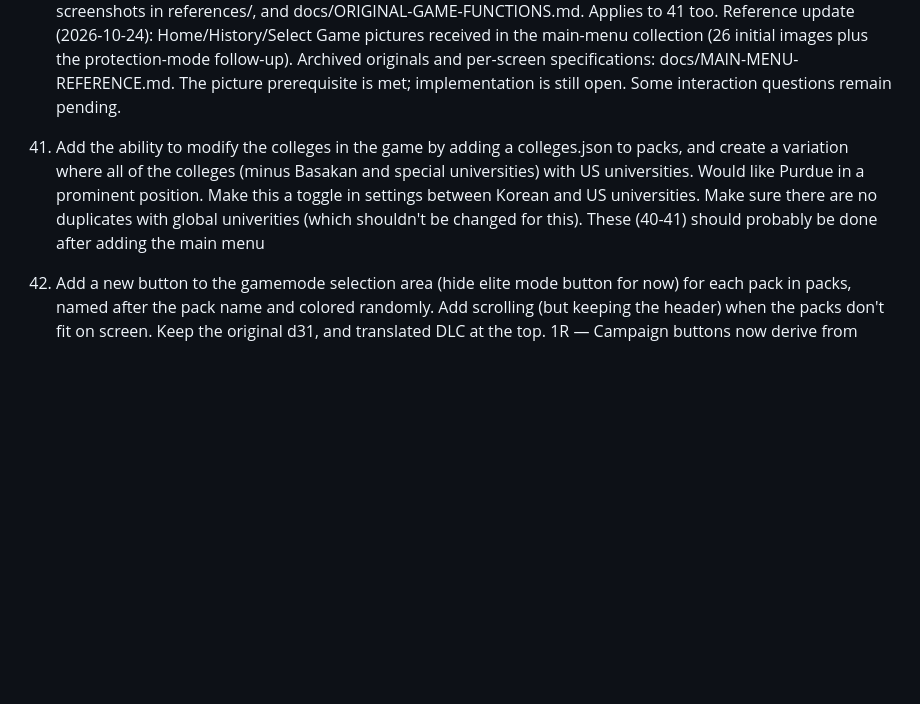
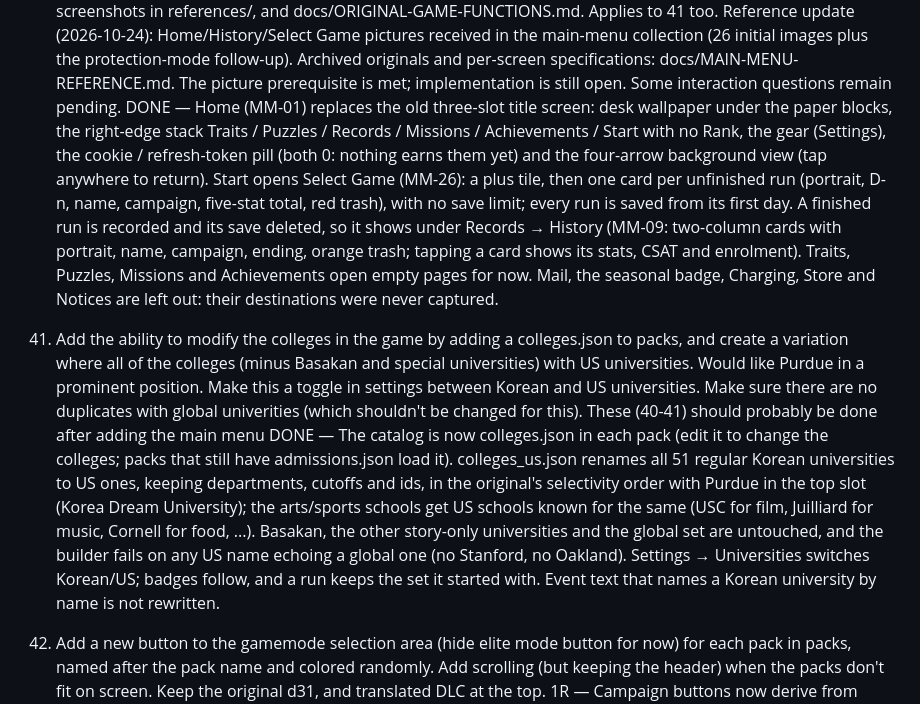
Before and after one commit to rishabh-mohan/d31, a Markdown page: TODO.md, the part around the change. Drawn GitHub-style; blank space fills up the shorter version.

Commit message:
Log TODO 40 and 41 as done

```diff
--- a/TODO.md
+++ b/TODO.md
@@ -129,7 +129,9 @@ TODO:
 40. Save every run, saving complete runs in a separate menu (Records), and incomplete runs under a Play button. Ask for pictures of the home screen UI before doing this. Note that there will be no leaderboard, and achievements will empty for a while
    NOTE — References now exist: docs/MAIN-MENU-REFERENCE.md with screenshots in references/, and docs/ORIGINAL-GAME-FUNCTIONS.md. Applies to 41 too.
    Reference update (2026-10-24): Home/History/Select Game pictures received in the main-menu collection (26 initial images plus the protection-mode follow-up). Archived originals and per-screen specifications: docs/MAIN-MENU-REFERENCE.md. The picture prerequisite is met; implementation is still open. Some interaction questions remain pending.
+   DONE — Home (MM-01) replaces the old three-slot title screen: desk wallpaper under the paper blocks, the right-edge stack Traits / Puzzles / Records / Missions / Achievements / Start with no Rank, the gear (Settings), the cookie / refresh-token pill (both 0: nothing earns them yet) and the four-arrow background view (tap anywhere to return). Start opens Select Game (MM-26): a plus tile, then one card per unfinished run (portrait, D-n, name, campaign, five-stat total, red trash), with no save limit; every run is saved from its first day. A finished run is recorded and its save deleted, so it shows under Records → History (MM-09: two-column cards with portrait, name, campaign, ending, orange trash; tapping a card shows its stats, CSAT and enrolment). Traits, Puzzles, Missions and Achievements open empty pages for now. Mail, the seasonal badge, Charging, Store and Notices are left out: their destinations were never captured.
 41. Add the ability to modify the colleges in the game by adding a colleges.json to packs, and create a variation where all of the colleges (minus Basakan and special universities) with US universities. Would like Purdue in a prominent position. Make this a toggle in settings between Korean and US universities. Make sure there are no duplicates with global univerities (which shouldn't be changed for this). These (40-41) should probably be done after adding the main menu
+   DONE — The catalog is now colleges.json in each pack (edit it to change the colleges; packs that still have admissions.json load it). colleges_us.json renames all 51 regular Korean universities to US ones, keeping departments, cutoffs and ids, in the original's selectivity order with Purdue in the top slot (Korea Dream University); the arts/sports schools get US schools known for the same (USC for film, Juilliard for music, Cornell for food, ...). Basakan, the other story-only universities and the global set are untouched, and the builder fails on any US name echoing a global one (no Stanford, no Oakland). Settings → Universities switches Korean/US; badges follow, and a run keeps the set it started with. Event text that names a Korean university by name is not rewritten.
 42. Add a new button to the gamemode selection area (hide elite mode button for now) for each pack in packs, named after the pack name and colored randomly. Add scrolling (but keeping the header) when the packs don't fit on screen. Keep the original d31, and translated DLC at the top.
    1R — Campaign buttons now derive from bundled manifests and desktop packs, with 31-Day Mode first and stable per-pack colors. The list scrolls beneath the fixed header. Retry Year is the second bundled campaign; no other DLC packs have been generated yet.
    DONE — Complete as described: one button per bundled or desktop pack, 31-Day Mode first and Retry Year (the translated DLC) second, stable colours, scrolling under the fixed header, Elite Mode hidden.
```
